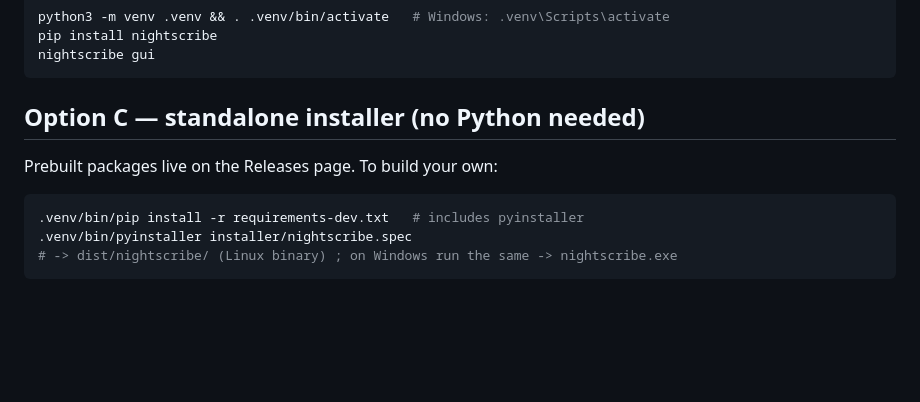
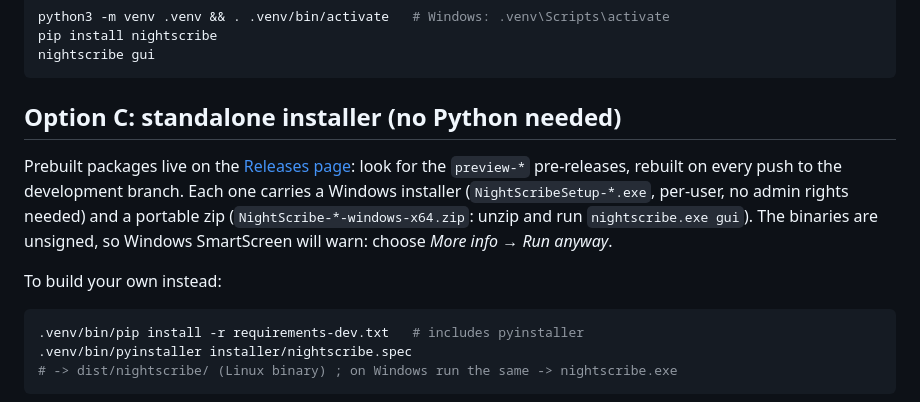
Before and after one commit to irydeo/nightscribe, a Markdown page: INSTALL.md, the part around the change. GitHub-like rendering; blank space fills up the shorter version.

````diff
--- a/INSTALL.md
+++ b/INSTALL.md
@@ -87,9 +87,17 @@ pip install nightscribe
 nightscribe gui
 ```
 
-## Option C — standalone installer (no Python needed)
+## Option C: standalone installer (no Python needed)
 
-Prebuilt packages live on the Releases page. To build your own:
+Prebuilt packages live on the
+[Releases page](https://github.com/irydeo/nightscribe/releases): look for the
+`preview-*` pre-releases, rebuilt on every push to the development branch.
+Each one carries a Windows installer (`NightScribeSetup-*.exe`, per-user, no
+admin rights needed) and a portable zip (`NightScribe-*-windows-x64.zip`:
+unzip and run `nightscribe.exe gui`). The binaries are unsigned, so Windows
+SmartScreen will warn: choose *More info → Run anyway*.
+
+To build your own instead:
 
 ```bash
 .venv/bin/pip install -r requirements-dev.txt   # includes pyinstaller
````
Also changed, not shown: AGENTS.md (+4 -0 lines), INSTALL.es.md (+11 -2 lines).
